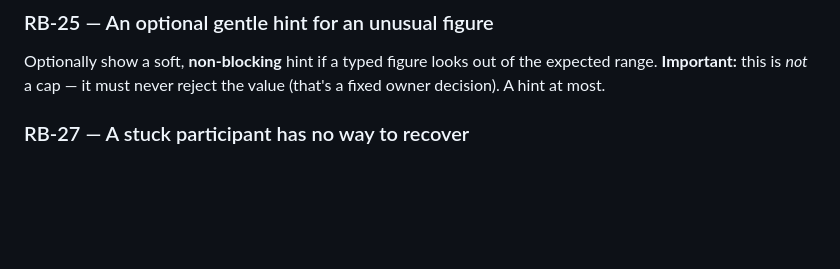
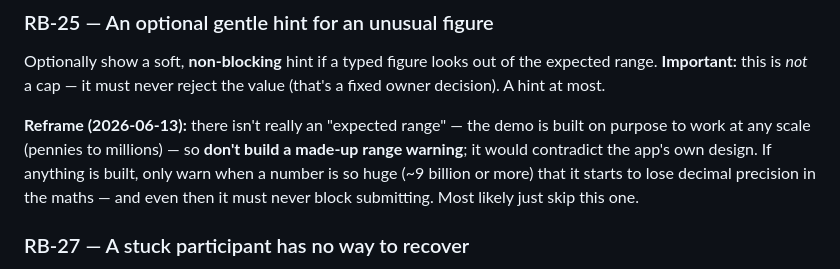
Before and after one commit to dylanil/SMPC, a Markdown page: docs_eli5/RELEASE_BOARD_eli5.md, the part around the change. GitHub-like rendering; blank space fills up the shorter version.

Commit message:
RB-25: reframe toward the precision-ceiling hint; warn off the 'expected range' version
'Out of range' has no principled definition in a deliberately scale-agnostic app
(AC-01), so a generic expected-range threshold would be arbitrary and contradict
the design. Note on the board (+ eli5 mirror) to scope any future hint to the
non-arbitrary fixed-point precision ceiling (~9e9, AC-08), keep it strictly
non-blocking, and not build the expected-range variant.

Co-Authored-By: Claude Fable 5 <noreply@anthropic.com>

```diff
--- a/docs_eli5/RELEASE_BOARD_eli5.md
+++ b/docs_eli5/RELEASE_BOARD_eli5.md
@@ -215,6 +215,12 @@ Optionally show a soft, **non-blocking** hint if a typed figure looks out of the
 **Important:** this is *not* a cap — it must never reject the value (that's a fixed owner
 decision). A hint at most.
 
+**Reframe (2026-06-13):** there isn't really an "expected range" — the demo is built on purpose to
+work at any scale (pennies to millions) — so **don't build a made-up range warning**; it would
+contradict the app's own design. If anything is built, only warn when a number is so huge (~9 billion
+or more) that it starts to lose decimal precision in the maths — and even then it must never block
+submitting. Most likely just skip this one.
+
 ### RB-27 — A stuck participant has no way to recover
 If a participant's page glitches, reloading actually makes it **worse** — they get permanently
 locked out of their slot until the session expires. The only real recovery is a brand-new
```
